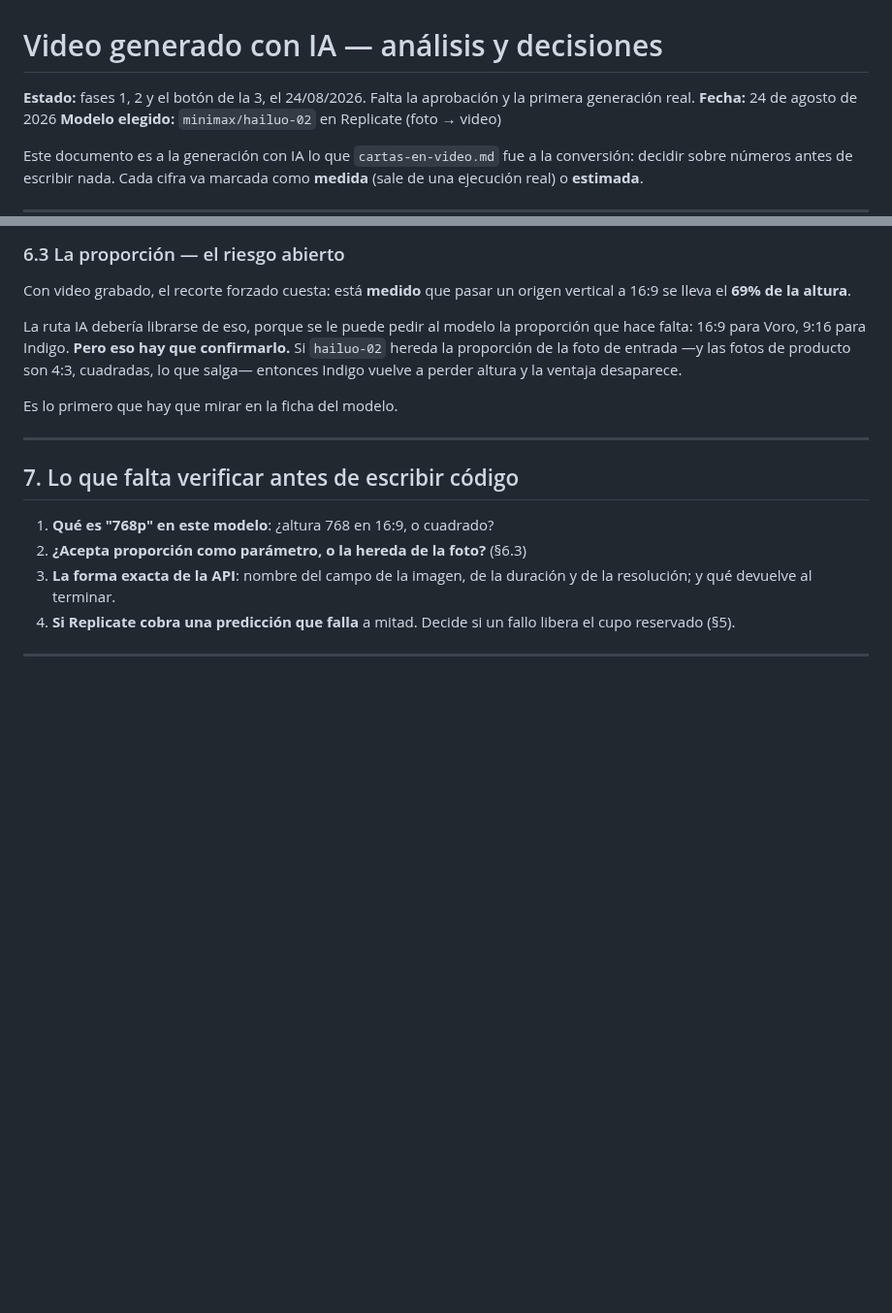
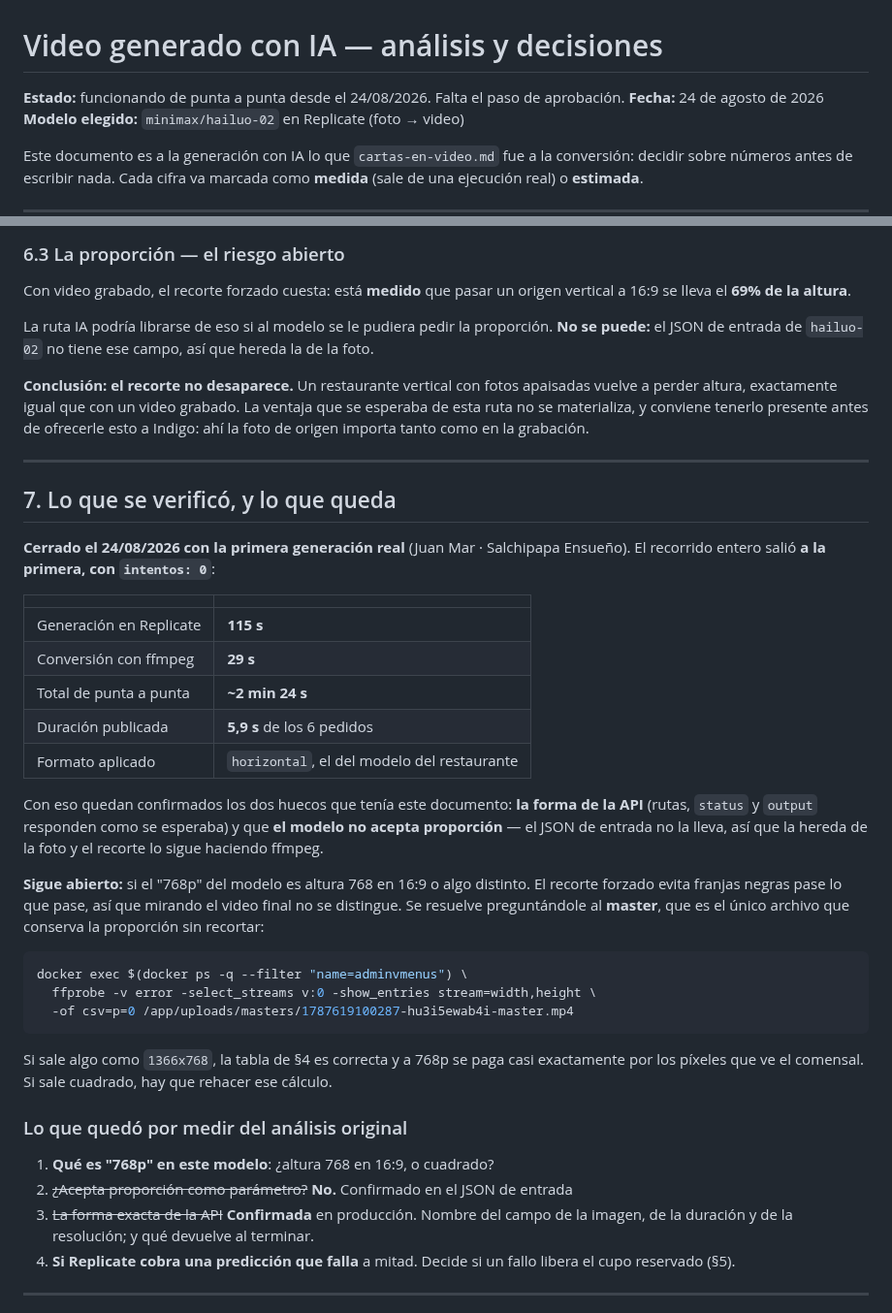
Before and after one commit to jotarodriguezv/adminmenus_restaurantes, a Markdown page: docs/video-con-ia.md, 2 parts joined by grey strips. Shown at 97% size. GitHub-like rendering; blank space fills up the shorter version.

Commit message:
Actualizar estado y resultados de generación de video IA
Se actualizó el estado del proyecto y se detallaron los resultados de la primera generación real, incluyendo tiempos de generación y conversión. Se aclaró la herencia de proporciones en el modelo y se discutieron los próximos pasos para verificar la API.

````diff
--- a/docs/video-con-ia.md
+++ b/docs/video-con-ia.md
@@ -1,6 +1,6 @@
 # Video generado con IA — análisis y decisiones
 
-**Estado:** fases 1, 2 y el botón de la 3, el 24/08/2026. Falta la aprobación y la primera generación real.
+**Estado:** funcionando de punta a punta desde el 24/08/2026. Falta el paso de aprobación.
 **Fecha:** 24 de agosto de 2026
 **Modelo elegido:** `minimax/hailuo-02` en Replicate (foto → video)
 
@@ -166,21 +166,56 @@ Son dos límites distintos: la conversión se limita por **CPU**, la generación
 Con video grabado, el recorte forzado cuesta: está **medido** que pasar un
 origen vertical a 16:9 se lleva el **69% de la altura**.
 
-La ruta IA debería librarse de eso, porque se le puede pedir al modelo la
-proporción que hace falta: 16:9 para Voro, 9:16 para Indigo. **Pero eso hay que
-confirmarlo.** Si `hailuo-02` hereda la proporción de la foto de entrada —y las
-fotos de producto son 4:3, cuadradas, lo que salga— entonces Indigo vuelve a
-perder altura y la ventaja desaparece.
+La ruta IA podría librarse de eso si al modelo se le pudiera pedir la
+proporción. **No se puede:** el JSON de entrada de `hailuo-02` no tiene ese
+campo, así que hereda la de la foto.
 
-Es lo primero que hay que mirar en la ficha del modelo.
+**Conclusión: el recorte no desaparece.** Un restaurante vertical con fotos
+apaisadas vuelve a perder altura, exactamente igual que con un video grabado.
+La ventaja que se esperaba de esta ruta no se materializa, y conviene tenerlo
+presente antes de ofrecerle esto a Indigo: ahí la foto de origen importa tanto
+como en la grabación.
 
 ---
 
-## 7. Lo que falta verificar antes de escribir código
+## 7. Lo que se verificó, y lo que queda
+
+**Cerrado el 24/08/2026 con la primera generación real** (Juan Mar · Salchipapa
+Ensueño). El recorrido entero salió **a la primera, con `intentos: 0`**:
+
+| | |
+|---|---|
+| Generación en Replicate | **115 s** |
+| Conversión con ffmpeg | **29 s** |
+| Total de punta a punta | **~2 min 24 s** |
+| Duración publicada | **5,9 s** de los 6 pedidos |
+| Formato aplicado | `horizontal`, el del modelo del restaurante |
+
+Con eso quedan confirmados los dos huecos que tenía este documento: **la forma
+de la API** (rutas, `status` y `output` responden como se esperaba) y que **el
+modelo no acepta proporción** — el JSON de entrada no la lleva, así que la
+hereda de la foto y el recorte lo sigue haciendo ffmpeg.
+
+**Sigue abierto:** si el "768p" del modelo es altura 768 en 16:9 o algo
+distinto. El recorte forzado evita franjas negras pase lo que pase, así que
+mirando el video final no se distingue. Se resuelve preguntándole al **master**,
+que es el único archivo que conserva la proporción sin recortar:
+
+```bash
+docker exec $(docker ps -q --filter "name=adminvmenus") \
+  ffprobe -v error -select_streams v:0 -show_entries stream=width,height \
+  -of csv=p=0 /app/uploads/masters/1787619100287-hu3i5ewab4i-master.mp4
+```
+
+Si sale algo como `1366x768`, la tabla de §4 es correcta y a 768p se paga casi
+exactamente por los píxeles que ve el comensal. Si sale cuadrado, hay que
+rehacer ese cálculo.
+
+### Lo que quedó por medir del análisis original
 
 1. **Qué es "768p" en este modelo**: ¿altura 768 en 16:9, o cuadrado?
-2. **¿Acepta proporción como parámetro, o la hereda de la foto?** (§6.3)
-3. **La forma exacta de la API**: nombre del campo de la imagen, de la duración y
+2. ~~¿Acepta proporción como parámetro?~~ **No.** Confirmado en el JSON de entrada
+3. ~~La forma exacta de la API~~ **Confirmada** en producción. Nombre del campo de la imagen, de la duración y
    de la resolución; y qué devuelve al terminar.
 4. **Si Replicate cobra una predicción que falla** a mitad. Decide si un fallo
    libera el cupo reservado (§5).
````
